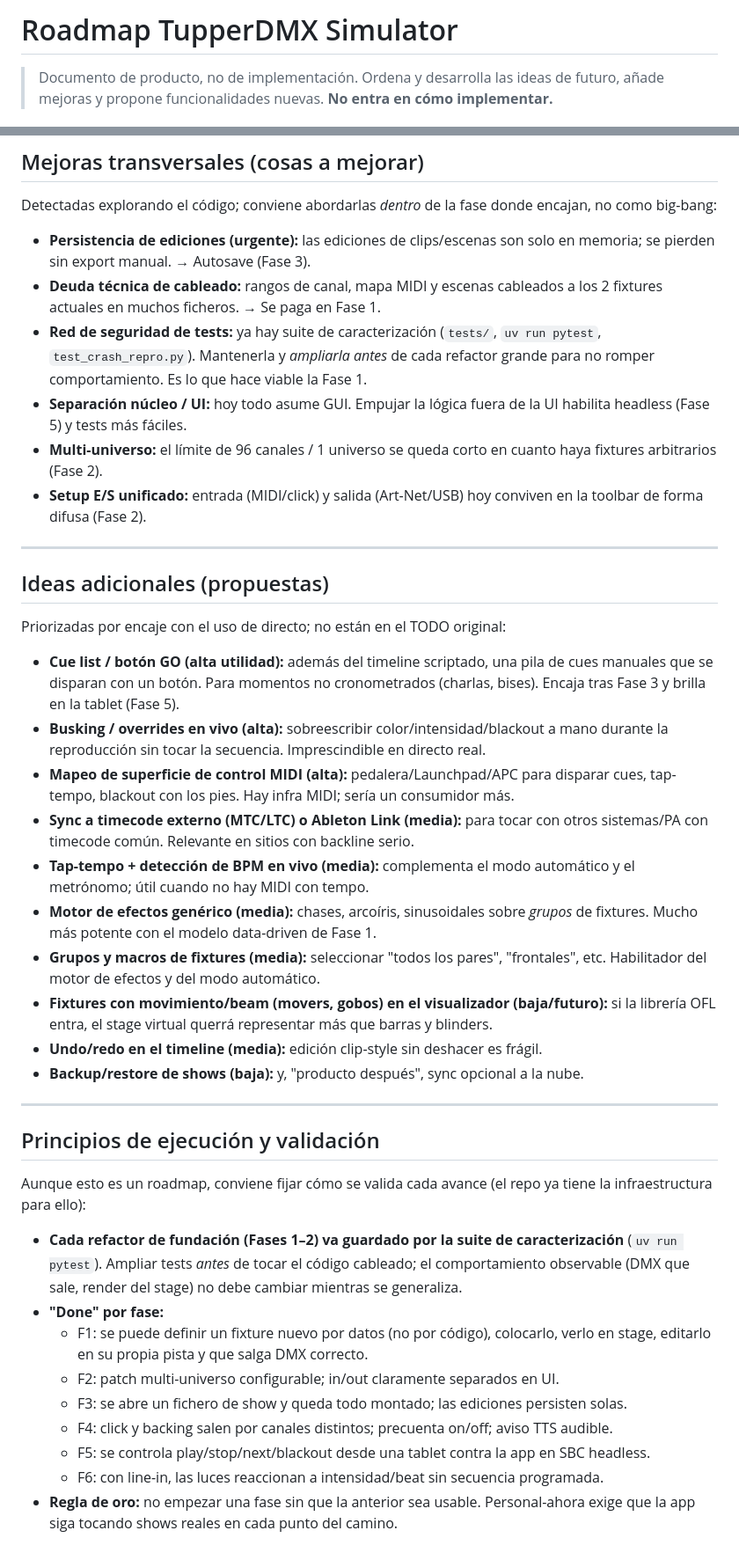
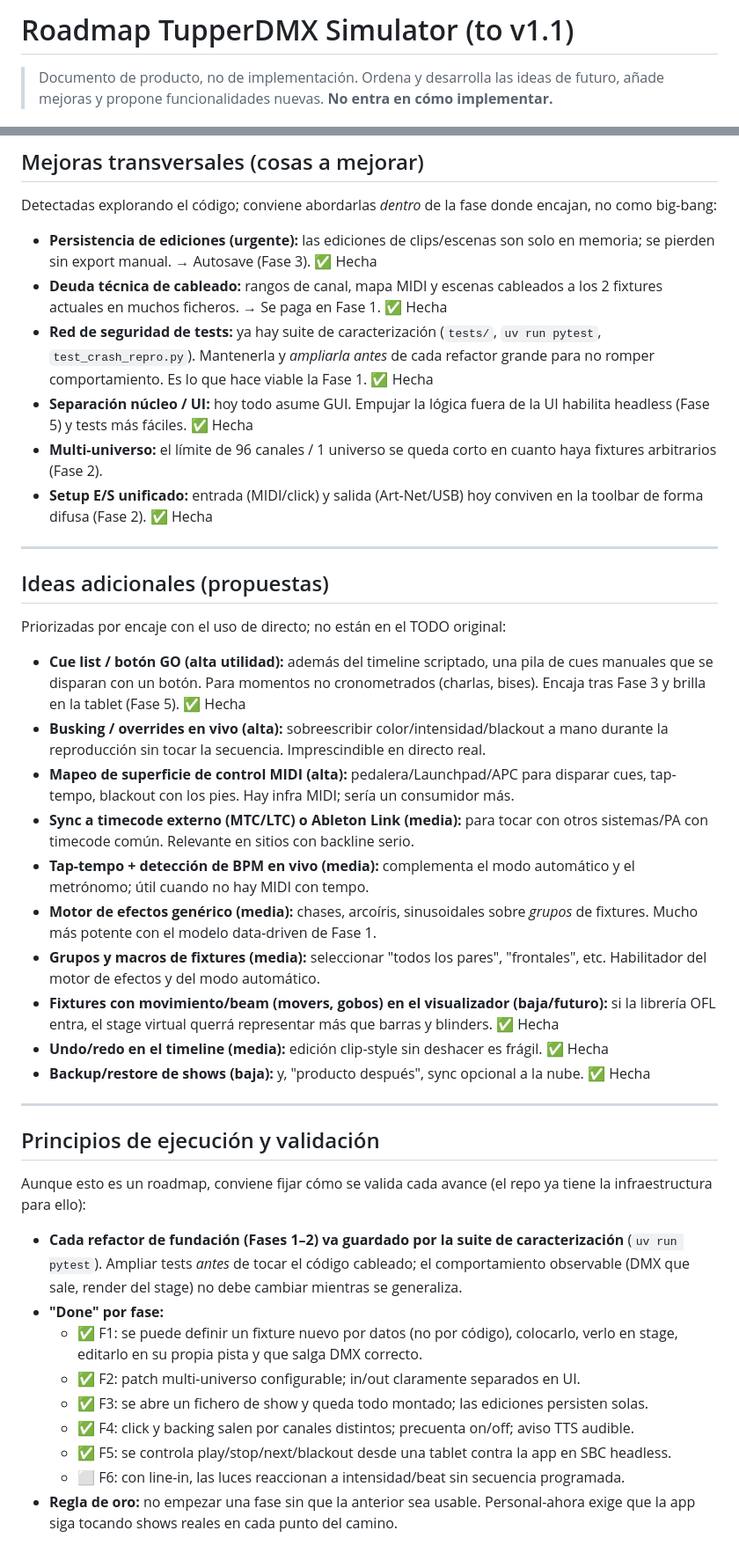
Before and after one commit to lothwen/tupperDMX-simulator, a Markdown page: ROADMAP.md, 2 parts joined by grey strips. Shown at 88% size. Drawn GitHub-style.

```diff
--- a/ROADMAP.md
+++ b/ROADMAP.md
@@ -1,4 +1,4 @@
-# Roadmap TupperDMX Simulator
+# Roadmap TupperDMX Simulator (to v1.1)
 
 > Documento de producto, no de implementación. Ordena y desarrolla las ideas de futuro,
 > añade mejoras y propone funcionalidades nuevas. **No entra en cómo implementar.**
@@ -221,18 +221,18 @@ Detectadas explorando el código; conviene abordarlas *dentro* de la fase donde
 como big-bang:
 
 - **Persistencia de ediciones (urgente):** las ediciones de clips/escenas son solo en
-  memoria; se pierden sin export manual. → Autosave (Fase 3).
+  memoria; se pierden sin export manual. → Autosave (Fase 3). ✅ Hecha
 - **Deuda técnica de cableado:** rangos de canal, mapa MIDI y escenas cableados a los 2
-  fixtures actuales en muchos ficheros. → Se paga en Fase 1.
+  fixtures actuales en muchos ficheros. → Se paga en Fase 1. ✅ Hecha
 - **Red de seguridad de tests:** ya hay suite de caracterización (`tests/`, `uv run pytest`,
   `test_crash_repro.py`). Mantenerla y *ampliarla antes* de cada refactor grande para no
-  romper comportamiento. Es lo que hace viable la Fase 1.
+  romper comportamiento. Es lo que hace viable la Fase 1. ✅ Hecha
 - **Separación núcleo / UI:** hoy todo asume GUI. Empujar la lógica fuera de la UI habilita
-  headless (Fase 5) y tests más fáciles.
+  headless (Fase 5) y tests más fáciles. ✅ Hecha
 - **Multi-universo:** el límite de 96 canales / 1 universo se queda corto en cuanto haya
   fixtures arbitrarios (Fase 2).
 - **Setup E/S unificado:** entrada (MIDI/click) y salida (Art-Net/USB) hoy conviven en la
-  toolbar de forma difusa (Fase 2).
+  toolbar de forma difusa (Fase 2). ✅ Hecha
 
 ---
 
@@ -242,7 +242,7 @@ Priorizadas por encaje con el uso de directo; no están en el TODO original:
 
 - **Cue list / botón GO (alta utilidad):** además del timeline scriptado, una pila de cues
   manuales que se disparan con un botón. Para momentos no cronometrados (charlas, bises).
-  Encaja tras Fase 3 y brilla en la tablet (Fase 5).
+  Encaja tras Fase 3 y brilla en la tablet (Fase 5). ✅ Hecha
 - **Busking / overrides en vivo (alta):** sobreescribir color/intensidad/blackout a mano
   durante la reproducción sin tocar la secuencia. Imprescindible en directo real.
 - **Mapeo de superficie de control MIDI (alta):** pedalera/Launchpad/APC para disparar
@@ -256,9 +256,9 @@ Priorizadas por encaje con el uso de directo; no están en el TODO original:
 - **Grupos y macros de fixtures (media):** seleccionar "todos los pares", "frontales", etc.
   Habilitador del motor de efectos y del modo automático.
 - **Fixtures con movimiento/beam (movers, gobos) en el visualizador (baja/futuro):** si la
-  librería OFL entra, el stage virtual querrá representar más que barras y blinders.
-- **Undo/redo en el timeline (media):** edición clip-style sin deshacer es frágil.
-- **Backup/restore de shows (baja):** y, "producto después", sync opcional a la nube.
+  librería OFL entra, el stage virtual querrá representar más que barras y blinders. ✅ Hecha
+- **Undo/redo en el timeline (media):** edición clip-style sin deshacer es frágil. ✅ Hecha
+- **Backup/restore de shows (baja):** y, "producto después", sync opcional a la nube. ✅ Hecha
 
 ---
 
@@ -271,12 +271,12 @@ infraestructura para ello):
   (`uv run pytest`). Ampliar tests *antes* de tocar el código cableado; el comportamiento
   observable (DMX que sale, render del stage) no debe cambiar mientras se generaliza.
 - **"Done" por fase:**
-  - F1: se puede definir un fixture nuevo por datos (no por código), colocarlo, verlo en
+  - ✅ F1: se puede definir un fixture nuevo por datos (no por código), colocarlo, verlo en
     stage, editarlo en su propia pista y que salga DMX correcto.
-  - F2: patch multi-universo configurable; in/out claramente separados en UI.
-  - F3: se abre un fichero de show y queda todo montado; las ediciones persisten solas.
-  - F4: click y backing salen por canales distintos; precuenta on/off; aviso TTS audible.
-  - F5: se controla play/stop/next/blackout desde una tablet contra la app en SBC headless.
-  - F6: con line-in, las luces reaccionan a intensidad/beat sin secuencia programada.
+  - ✅ F2: patch multi-universo configurable; in/out claramente separados en UI.
+  - ✅ F3: se abre un fichero de show y queda todo montado; las ediciones persisten solas.
+  - ✅ F4: click y backing salen por canales distintos; precuenta on/off; aviso TTS audible.
+  - ✅ F5: se controla play/stop/next/blackout desde una tablet contra la app en SBC headless.
+  - ⬜ F6: con line-in, las luces reaccionan a intensidad/beat sin secuencia programada.
 - **Regla de oro:** no empezar una fase sin que la anterior sea usable. Personal-ahora exige
   que la app siga tocando shows reales en cada punto del camino.
```
Also changed, not shown: other parts of ROADMAP.md (+13 -13 lines), README.md (+6 -0 lines).
